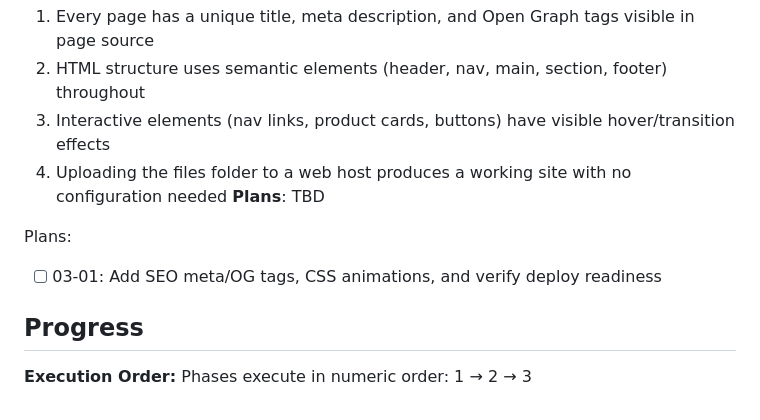
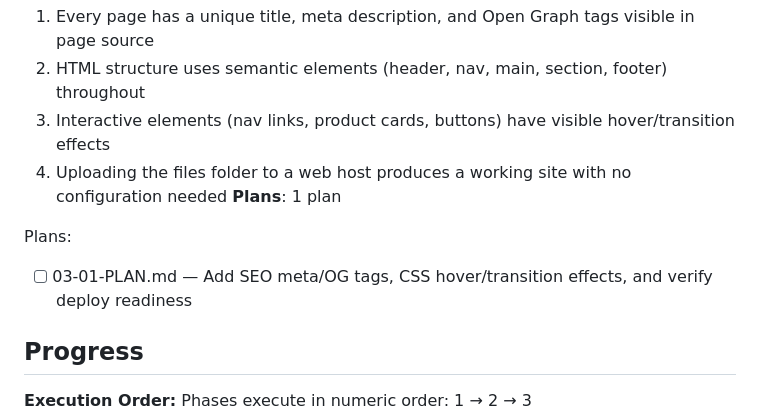
Before and after one commit to rthiago/metamedical, a Markdown page: .planning/ROADMAP.md, the part around the change. Rendered like a GitHub page.

Commit message:
docs(03-polish-deploy): create phase plan

```diff
--- a/.planning/ROADMAP.md
+++ b/.planning/ROADMAP.md
@@ -58,10 +58,10 @@ Plans:
   2. HTML structure uses semantic elements (header, nav, main, section, footer) throughout
   3. Interactive elements (nav links, product cards, buttons) have visible hover/transition effects
   4. Uploading the files folder to a web host produces a working site with no configuration needed
-**Plans**: TBD
+**Plans**: 1 plan
 
 Plans:
-- [ ] 03-01: Add SEO meta/OG tags, CSS animations, and verify deploy readiness
+- [ ] 03-01-PLAN.md — Add SEO meta/OG tags, CSS hover/transition effects, and verify deploy readiness
 
 ## Progress
 
```
Also changed, not shown: 1 other file.
